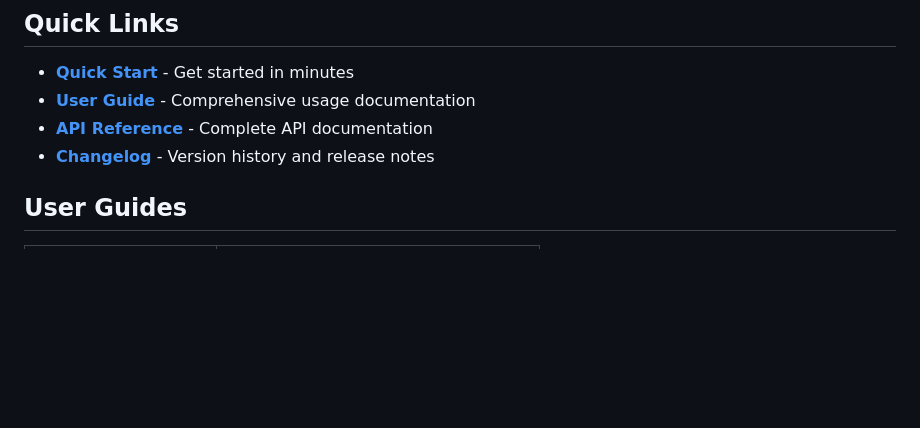
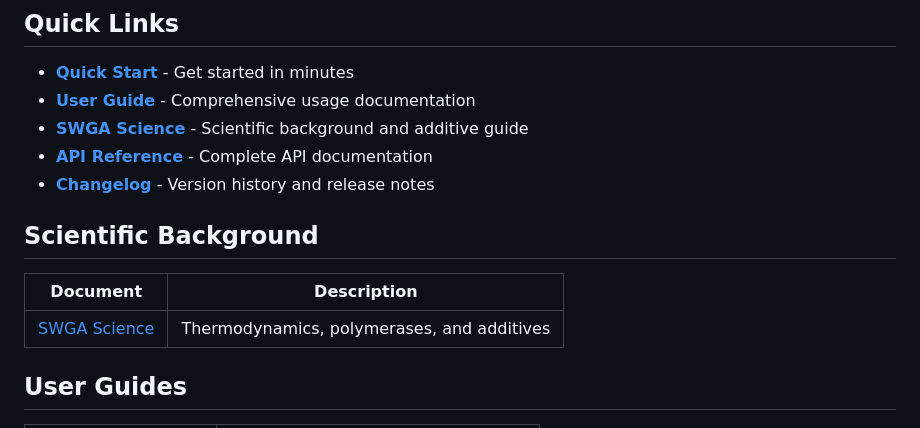
Before and after one commit to FOI-Bioinformatics/neoswga, a Markdown page: docs/README.md, the part around the change. GitHub-like rendering; blank space fills up the shorter version.

```diff
--- a/docs/README.md
+++ b/docs/README.md
@@ -6,8 +6,15 @@ Documentation for NeoSWGA, a tool for designing primer sets for selective whole-
 
 - **[Quick Start](QUICK_START.md)** - Get started in minutes
 - **[User Guide](user-guide.md)** - Comprehensive usage documentation
+- **[SWGA Science](SWGA_SCIENCE.md)** - Scientific background and additive guide
 - **[API Reference](API_REFERENCE.md)** - Complete API documentation
 - **[Changelog](CHANGELOG.md)** - Version history and release notes
+
+## Scientific Background
+
+| Document | Description |
+|----------|-------------|
+| [SWGA Science](SWGA_SCIENCE.md) | Thermodynamics, polymerases, and additives |
 
 ## User Guides
 
```
Also changed, not shown: README.md (+1 -0 lines), docs/SWGA_SCIENCE.md (added, +573 -0 lines).
